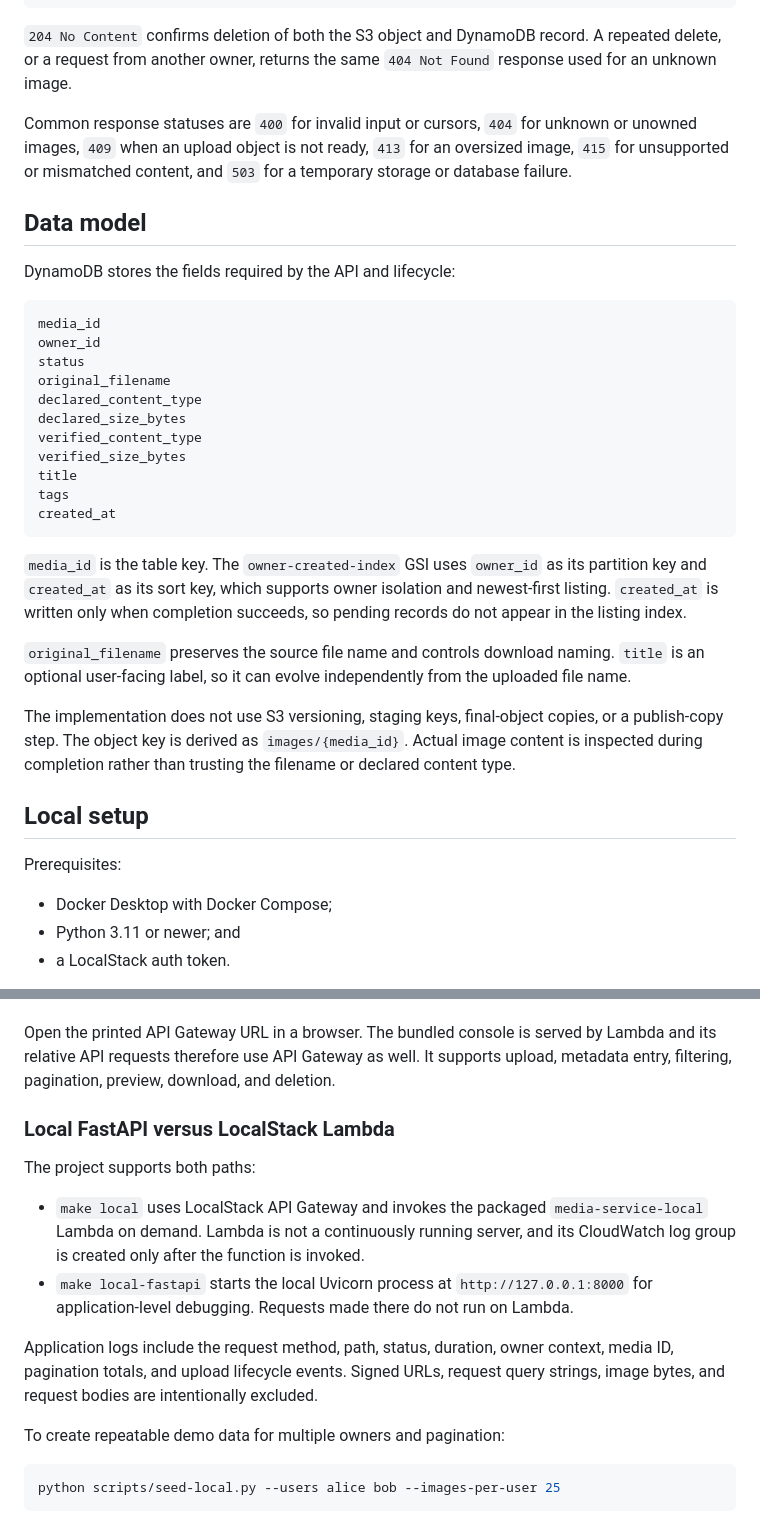
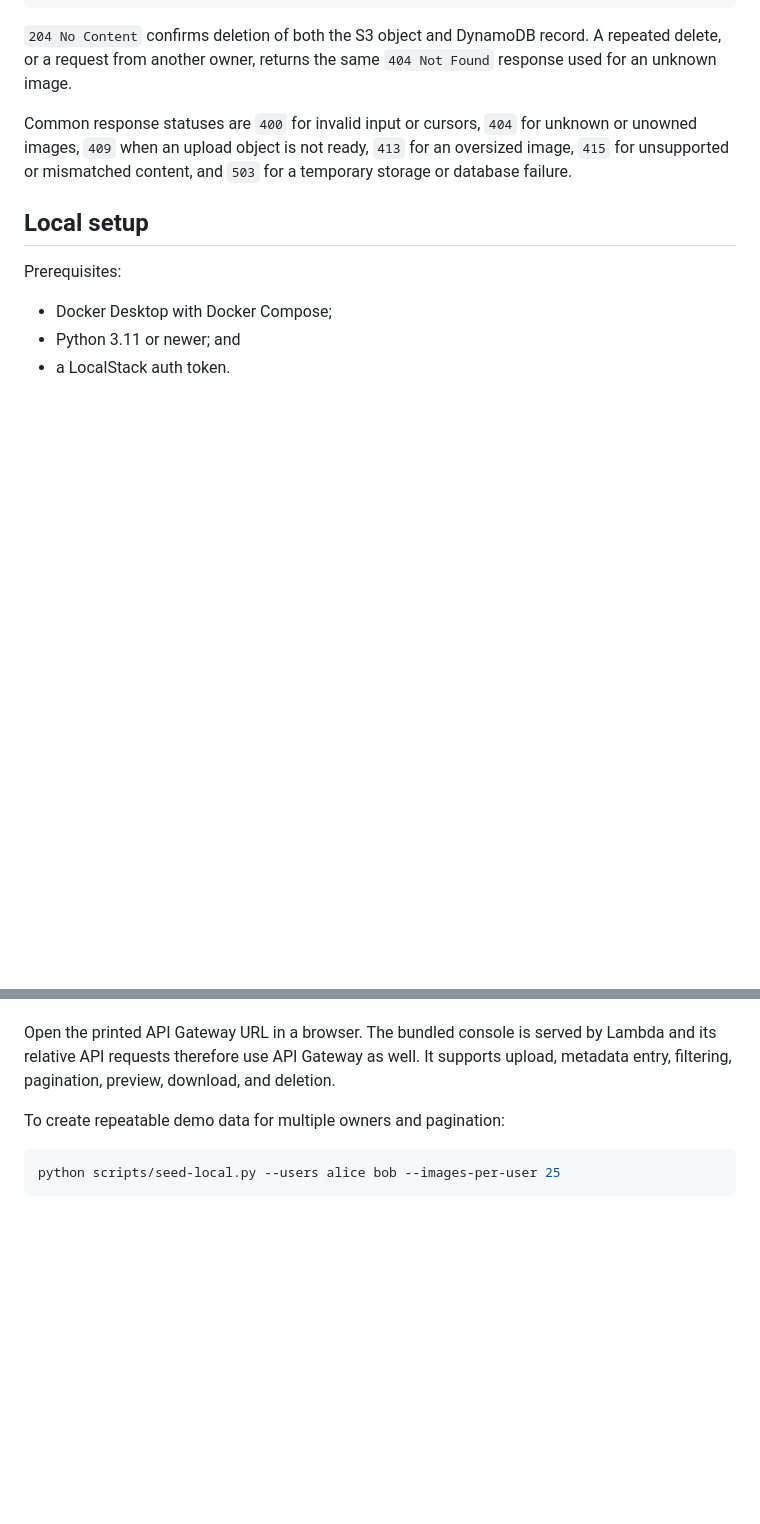
Before and after one commit to d24admin/media-service, a Markdown page: README.md, 2 parts joined by grey strips. Drawn GitHub-style; blank space fills up the shorter version.

Commit message:
media-01: updated README.md

````diff
--- a/README.md
+++ b/README.md
@@ -186,30 +186,6 @@ X-User-Id: user-123
 
 Common response statuses are `400` for invalid input or cursors, `404` for unknown or unowned images, `409` when an upload object is not ready, `413` for an oversized image, `415` for unsupported or mismatched content, and `503` for a temporary storage or database failure.
 
-## Data model
-
-DynamoDB stores the fields required by the API and lifecycle:
-
-```text
-media_id
-owner_id
-status
-original_filename
-declared_content_type
-declared_size_bytes
-verified_content_type
-verified_size_bytes
-title
-tags
-created_at
-```
-
-`media_id` is the table key. The `owner-created-index` GSI uses `owner_id` as its partition key and `created_at` as its sort key, which supports owner isolation and newest-first listing. `created_at` is written only when completion succeeds, so pending records do not appear in the listing index.
-
-`original_filename` preserves the source file name and controls download naming. `title` is an optional user-facing label, so it can evolve independently from the uploaded file name.
-
-The implementation does not use S3 versioning, staging keys, final-object copies, or a publish-copy step. The object key is derived as `images/{media_id}`. Actual image content is inspected during completion rather than trusting the filename or declared content type.
-
 ## Local setup
 
 Prerequisites:
@@ -228,16 +204,6 @@ make local
 `make local` installs development dependencies when required, starts the current LocalStack image, builds the Lambda package, provisions S3, DynamoDB, IAM, Lambda, and API Gateway HTTP API resources, and prints the browser URL for the API Gateway/Lambda path. Provisioning is idempotent. No AWS account or production credentials are required for this local environment.
 
 Open the printed API Gateway URL in a browser. The bundled console is served by Lambda and its relative API requests therefore use API Gateway as well. It supports upload, metadata entry, filtering, pagination, preview, download, and deletion.
-
-### Local FastAPI versus LocalStack Lambda
-
-The project supports both paths:
-
-- `make local` uses LocalStack API Gateway and invokes the packaged `media-service-local` Lambda on demand. Lambda is not a continuously running server, and its CloudWatch log group is created only after the function is invoked.
-- `make local-fastapi` starts the local Uvicorn process at `http://127.0.0.1:8000` for application-level debugging. Requests made there do not run on Lambda.
-
-Application logs include the request method, path, status, duration, owner context, media ID, pagination totals, and upload lifecycle events. Signed URLs, request query strings, image bytes, and request bodies are intentionally excluded.
-
 
 To create repeatable demo data for multiple owners and pagination:
 
````
